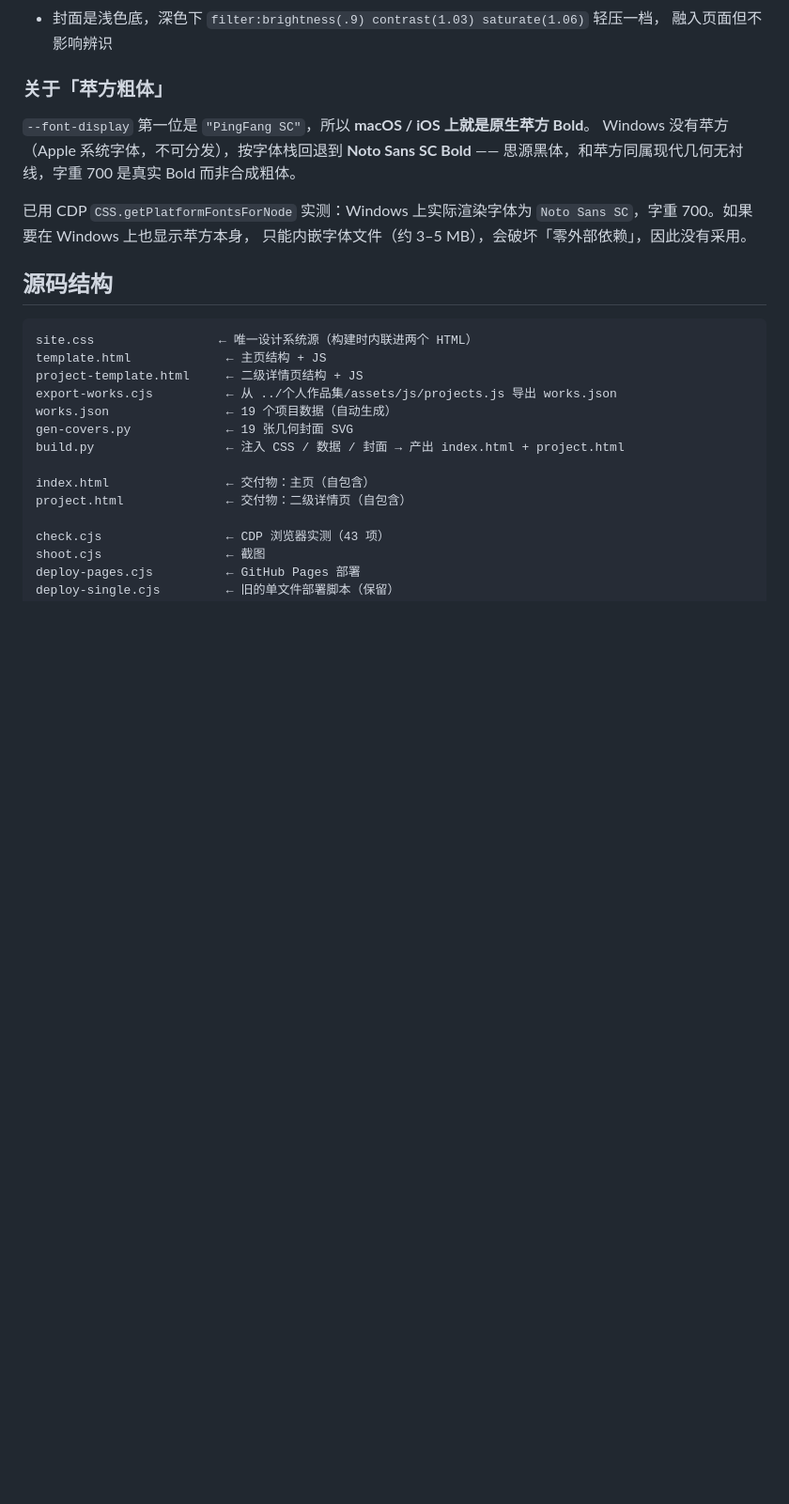
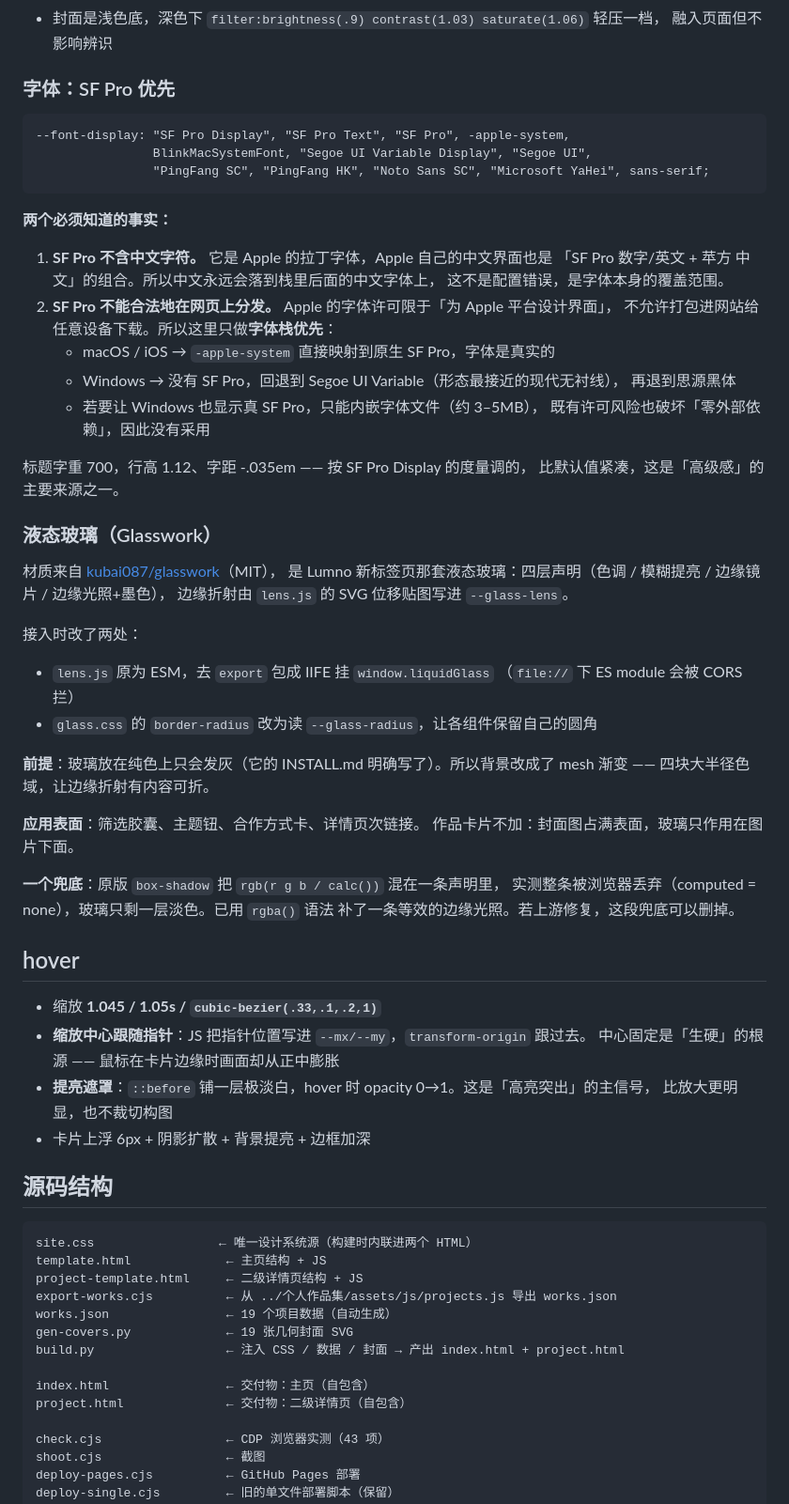
Before and after one commit to uahz/uahz.github.io, a Markdown page: README.md, the part around the change. Shown at 94% size. Drawn GitHub-style; blank space fills up the shorter version.

Commit message:
docs: 补充 SF Pro 许可与平台限制、Glasswork 接入说明、hover 实现

````diff
--- a/README.md
+++ b/README.md
@@ -49,15 +49,59 @@
 - 封面是浅色底，深色下 `filter:brightness(.9) contrast(1.03) saturate(1.06)` 轻压一档，
   融入页面但不影响辨识
 
-### 关于「苹方粗体」
+### 字体：SF Pro 优先
 
-`--font-display` 第一位是 `"PingFang SC"`，所以 **macOS / iOS 上就是原生苹方 Bold**。
-Windows 没有苹方（Apple 系统字体，不可分发），按字体栈回退到 **Noto Sans SC Bold**
-—— 思源黑体，和苹方同属现代几何无衬线，字重 700 是真实 Bold 而非合成粗体。
+```
+--font-display: "SF Pro Display", "SF Pro Text", "SF Pro", -apple-system,
+                BlinkMacSystemFont, "Segoe UI Variable Display", "Segoe UI",
+                "PingFang SC", "PingFang HK", "Noto Sans SC", "Microsoft YaHei", sans-serif;
+```
 
-已用 CDP `CSS.getPlatformFontsForNode` 实测：Windows 上实际渲染字体为
-`Noto Sans SC`，字重 700。如果要在 Windows 上也显示苹方本身，
-只能内嵌字体文件（约 3–5 MB），会破坏「零外部依赖」，因此没有采用。
+**两个必须知道的事实：**
+
+1. **SF Pro 不含中文字符。** 它是 Apple 的拉丁字体，Apple 自己的中文界面也是
+   「SF Pro 数字/英文 + 苹方 中文」的组合。所以中文永远会落到栈里后面的中文字体上，
+   这不是配置错误，是字体本身的覆盖范围。
+2. **SF Pro 不能合法地在网页上分发。** Apple 的字体许可限于「为 Apple 平台设计界面」，
+   不允许打包进网站给任意设备下载。所以这里只做**字体栈优先**：
+   - macOS / iOS → `-apple-system` 直接映射到原生 SF Pro，字体是真实的
+   - Windows → 没有 SF Pro，回退到 Segoe UI Variable（形态最接近的现代无衬线），
+     再退到思源黑体
+   - 若要让 Windows 也显示真 SF Pro，只能内嵌字体文件（约 3–5MB），
+     既有许可风险也破坏「零外部依赖」，因此没有采用
+
+标题字重 700，行高 1.12、字距 -.035em —— 按 SF Pro Display 的度量调的，
+比默认值紧凑，这是「高级感」的主要来源之一。
+
+### 液态玻璃（Glasswork）
+
+材质来自 [kubai087/glasswork](https://github.com/kubai087/glasswork)（MIT），
+是 Lumno 新标签页那套液态玻璃：四层声明（色调 / 模糊提亮 / 边缘镜片 / 边缘光照+墨色），
+边缘折射由 `lens.js` 的 SVG 位移贴图写进 `--glass-lens`。
+
+接入时改了两处：
+- `lens.js` 原为 ESM，去 `export` 包成 IIFE 挂 `window.liquidGlass`
+  （`file://` 下 ES module 会被 CORS 拦）
+- `glass.css` 的 `border-radius` 改为读 `--glass-radius`，让各组件保留自己的圆角
+
+**前提**：玻璃放在纯色上只会发灰（它的 INSTALL.md 明确写了）。所以背景改成了
+mesh 渐变 —— 四块大半径色域，让边缘折射有内容可折。
+
+**应用表面**：筛选胶囊、主题钮、合作方式卡、详情页次链接。
+作品卡片不加：封面图占满表面，玻璃只作用在图片下面。
+
+**一个兜底**：原版 `box-shadow` 把 `rgb(r g b / calc())` 混在一条声明里，
+实测整条被浏览器丢弃（computed = none），玻璃只剩一层淡色。已用 `rgba()` 语法
+补了一条等效的边缘光照。若上游修复，这段兜底可以删掉。
+
+## hover
+
+- 缩放 **1.045 / 1.05s / `cubic-bezier(.33,.1,.2,1)`**
+- **缩放中心跟随指针**：JS 把指针位置写进 `--mx/--my`，`transform-origin` 跟过去。
+  中心固定是「生硬」的根源 —— 鼠标在卡片边缘时画面却从正中膨胀
+- **提亮遮罩**：`::before` 铺一层极淡白，hover 时 opacity 0→1。这是「高亮突出」的主信号，
+  比放大更明显，也不裁切构图
+- 卡片上浮 6px + 阴影扩散 + 背景提亮 + 边框加深
 
 ## 源码结构
 
````
